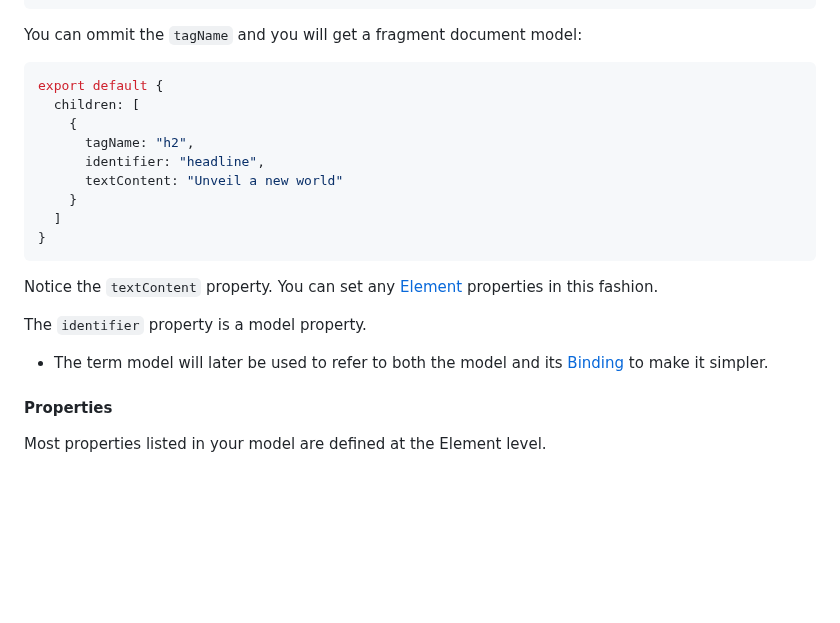
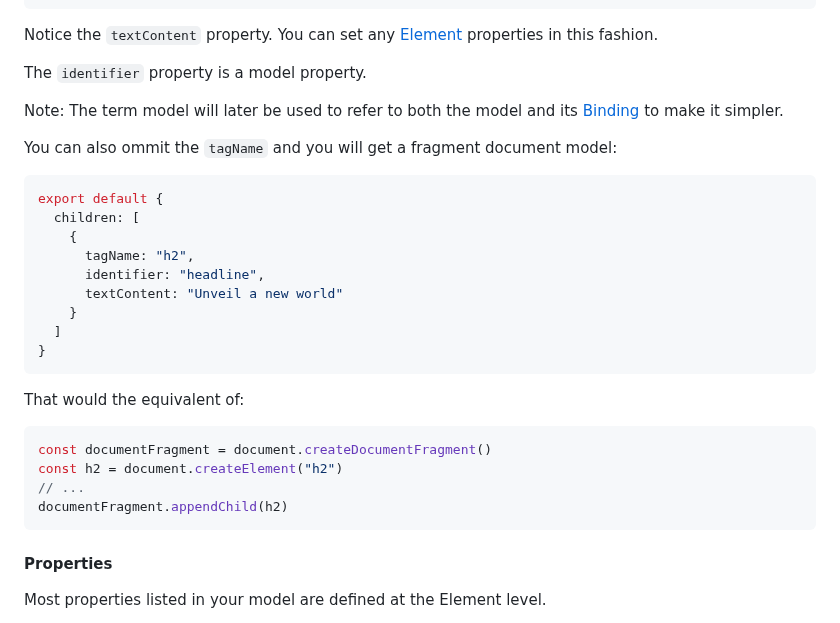
Before and after one commit to thoughtsunificator/domodel, a Markdown page: README.md, the part around the change. GitHub-like rendering; blank space fills up the shorter version.

````diff
--- a/README.md
+++ b/README.md
@@ -47,8 +47,15 @@ export default {
 }
 ```
 
-You can ommit the ``tagName`` and you will get a fragment document model:
+Notice the ``textContent`` property. You can set any [Element](https://developer.mozilla.org/en-US/docs/Web/API/Element) properties in this fashion.
 
+The ``identifier`` property is a model property.
+
+Note: The term model will later be used to refer to both the model and its [Binding](https://thoughtsunificator.github.io/domodel/Binding.html) to make it simpler.
+
+
+
+You can also ommit the ``tagName`` and you will get a fragment document model:
 
 ```javascript
 export default {
@@ -62,11 +69,14 @@ export default {
 }
 ```
 
-Notice the ``textContent`` property. You can set any [Element](https://developer.mozilla.org/en-US/docs/Web/API/Element) properties in this fashion.
+That would the equivalent of:
 
-The ``identifier`` property is a model property.
-
-* The term model will later be used to refer to both the model and its [Binding](https://thoughtsunificator.github.io/domodel/Binding.html) to make it simpler.
+```javascript
+const documentFragment = document.createDocumentFragment()
+const h2 = document.createElement("h2")
+// ...
+documentFragment.appendChild(h2)
+```
 
 #### Properties
 <a href="#model-properties"></a>
````
